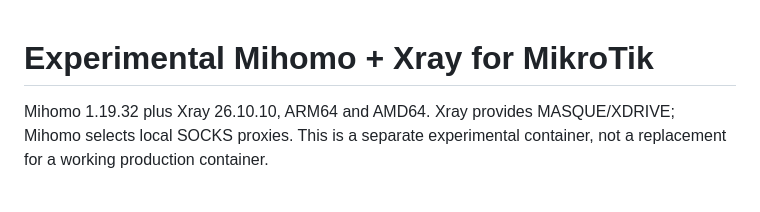
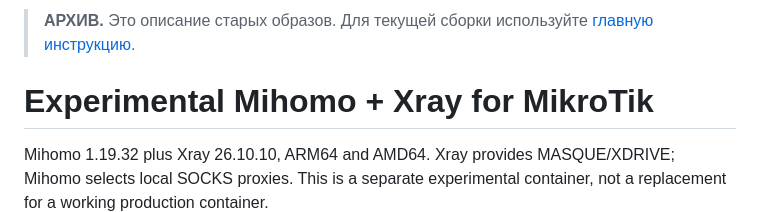
Before and after one commit to ITNetSystem/jackett-mihomo-xray, a Markdown page: README-LEGACY.md, the part around the change. GitHub-like rendering; blank space fills up the shorter version.

```diff
--- a/README-LEGACY.md
+++ b/README-LEGACY.md
@@ -1,3 +1,5 @@
+> **АРХИВ.** Это описание старых образов. Для текущей сборки используйте [главную инструкцию](README.md).
+
 # Experimental Mihomo + Xray for MikroTik
 
 Mihomo 1.19.32 plus Xray 26.10.10, ARM64 and AMD64. Xray provides MASQUE/XDRIVE; Mihomo selects local SOCKS proxies. This is a separate experimental container, not a replacement for a working production container.
```
Also changed, not shown: README-BRIDGE.md (+13 -14 lines), README.md (+3 -4 lines).
